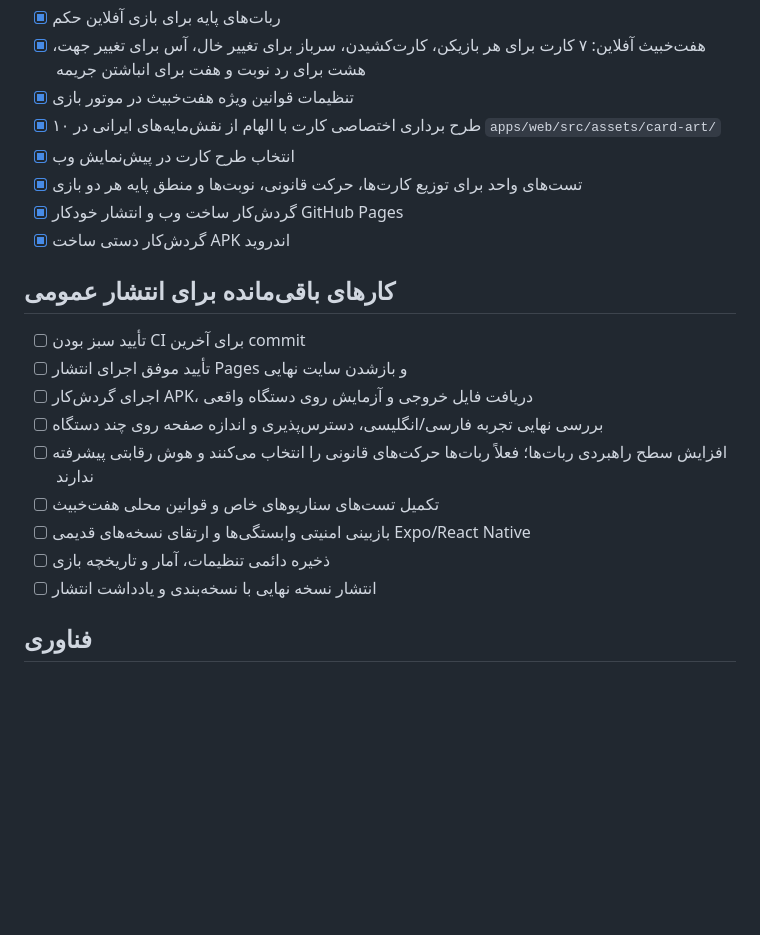
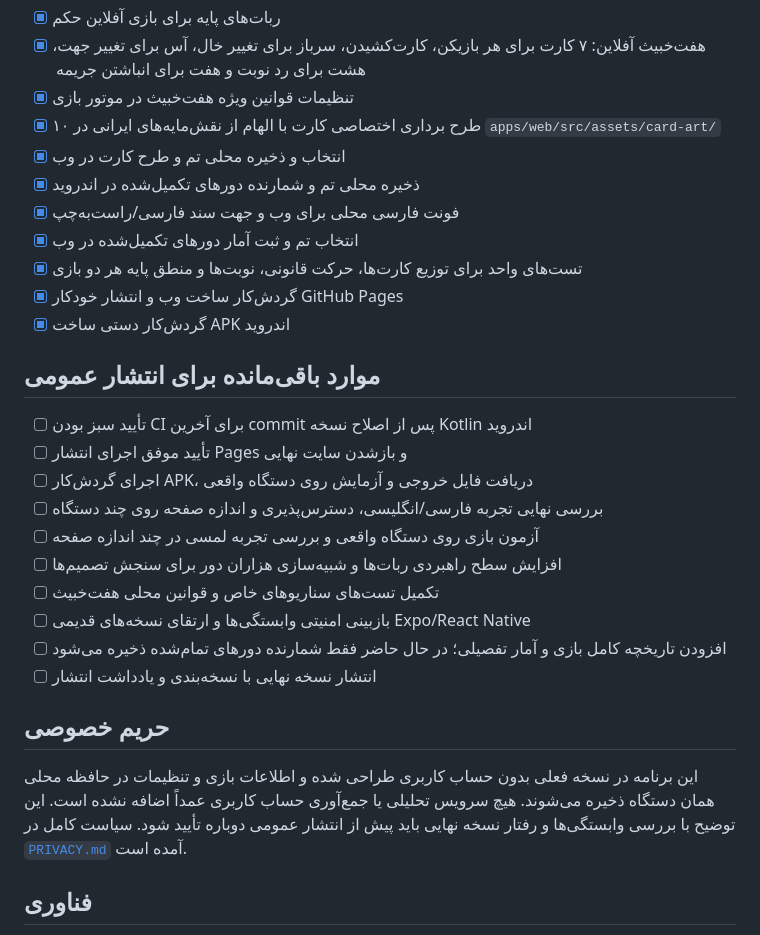
Before and after one commit to sahandse/haftkhan, a Markdown page: README.md, the part around the change. Rendered like a GitHub page; blank space fills up the shorter version.

Commit message:
Document local preferences, stats, privacy, and remaining release gates

```diff
--- a/README.md
+++ b/README.md
@@ -12,22 +12,30 @@
 - [x] هفت‌خبیث آفلاین: ۷ کارت برای هر بازیکن، کارت‌کشیدن، سرباز برای تغییر خال، آس برای تغییر جهت، هشت برای رد نوبت و هفت برای انباشتن جریمه
 - [x] تنظیمات قوانین ویژه هفت‌خبیث در موتور بازی
 - [x] ۱۰ طرح برداری اختصاصی کارت با الهام از نقش‌مایه‌های ایرانی در `apps/web/src/assets/card-art/`
-- [x] انتخاب طرح کارت در پیش‌نمایش وب
+- [x] انتخاب و ذخیره محلی تم و طرح کارت در وب
+- [x] ذخیره محلی تم و شمارنده دورهای تکمیل‌شده در اندروید
+- [x] فونت فارسی محلی برای وب و جهت سند فارسی/راست‌به‌چپ
+- [x] انتخاب تم و ثبت آمار دورهای تکمیل‌شده در وب
 - [x] تست‌های واحد برای توزیع کارت‌ها، حرکت قانونی، نوبت‌ها و منطق پایه هر دو بازی
 - [x] گردش‌کار ساخت وب و انتشار خودکار GitHub Pages
 - [x] گردش‌کار دستی ساخت APK اندروید
 
-## کارهای باقی‌مانده برای انتشار عمومی
+## موارد باقی‌مانده برای انتشار عمومی
 
-- [ ] تأیید سبز بودن CI برای آخرین commit
+- [ ] تأیید سبز بودن CI برای آخرین commit پس از اصلاح نسخه Kotlin اندروید
 - [ ] تأیید موفق اجرای انتشار Pages و بازشدن سایت نهایی
 - [ ] اجرای گردش‌کار APK، دریافت فایل خروجی و آزمایش روی دستگاه واقعی
 - [ ] بررسی نهایی تجربه فارسی/انگلیسی، دسترس‌پذیری و اندازه صفحه روی چند دستگاه
-- [ ] افزایش سطح راهبردی ربات‌ها؛ فعلاً ربات‌ها حرکت‌های قانونی را انتخاب می‌کنند و هوش رقابتی پیشرفته ندارند
+- [ ] آزمون بازی روی دستگاه واقعی و بررسی تجربه لمسی در چند اندازه صفحه
+- [ ] افزایش سطح راهبردی ربات‌ها و شبیه‌سازی هزاران دور برای سنجش تصمیم‌ها
 - [ ] تکمیل تست‌های سناریوهای خاص و قوانین محلی هفت‌خبیث
 - [ ] بازبینی امنیتی وابستگی‌ها و ارتقای نسخه‌های قدیمی Expo/React Native
-- [ ] ذخیره دائمی تنظیمات، آمار و تاریخچه بازی
+- [ ] افزودن تاریخچه کامل بازی و آمار تفصیلی؛ در حال حاضر فقط شمارنده دورهای تمام‌شده ذخیره می‌شود
 - [ ] انتشار نسخه نهایی با نسخه‌بندی و یادداشت انتشار
+
+## حریم خصوصی
+
+این برنامه در نسخه فعلی بدون حساب کاربری طراحی شده و اطلاعات بازی و تنظیمات در حافظه محلی همان دستگاه ذخیره می‌شوند. هیچ سرویس تحلیلی یا جمع‌آوری حساب کاربری عمداً اضافه نشده است. این توضیح با بررسی وابستگی‌ها و رفتار نسخه نهایی باید پیش از انتشار عمومی دوباره تأیید شود. سیاست کامل در [`PRIVACY.md`](./PRIVACY.md) آمده است.
 
 ## فناوری
 
```
